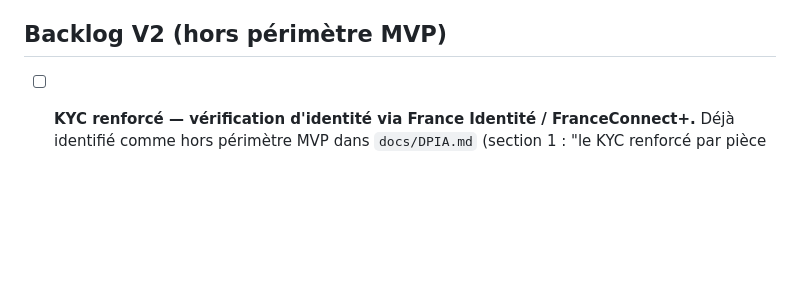
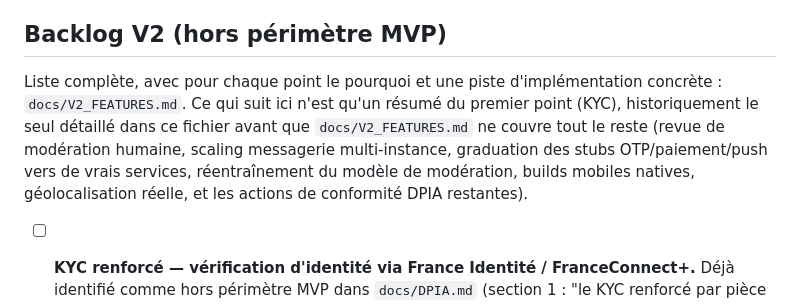
Before and after one commit to melissa98m/Braise, a Markdown page: docs/ROADMAP.md, the part around the change. Rendered like a GitHub page; blank space fills up the shorter version.

```diff
--- a/docs/ROADMAP.md
+++ b/docs/ROADMAP.md
@@ -591,6 +591,13 @@ techniques : cahier des charges sections A, B, C, D.
 
 ## Backlog V2 (hors périmètre MVP)
 
+Liste complète, avec pour chaque point le pourquoi et une piste d'implémentation concrète :
+`docs/V2_FEATURES.md`. Ce qui suit ici n'est qu'un résumé du premier point (KYC), historiquement
+le seul détaillé dans ce fichier avant que `docs/V2_FEATURES.md` ne couvre tout le reste (revue
+de modération humaine, scaling messagerie multi-instance, graduation des stubs OTP/paiement/push
+vers de vrais services, réentraînement du modèle de modération, builds mobiles natives,
+géolocalisation réelle, et les actions de conformité DPIA restantes).
+
 - [ ] **KYC renforcé — vérification d'identité via France Identité / FranceConnect+.** Déjà
   identifié comme hors périmètre MVP dans `docs/DPIA.md` (section 1 : "le KYC renforcé par pièce
   d'identité est explicitement hors périmètre MVP, réservé à une option V2"). Le KYC MVP reste
```
Also changed, not shown: README.md (+3 -2 lines), docs/V2_FEATURES.md (added, +258 -0 lines).
